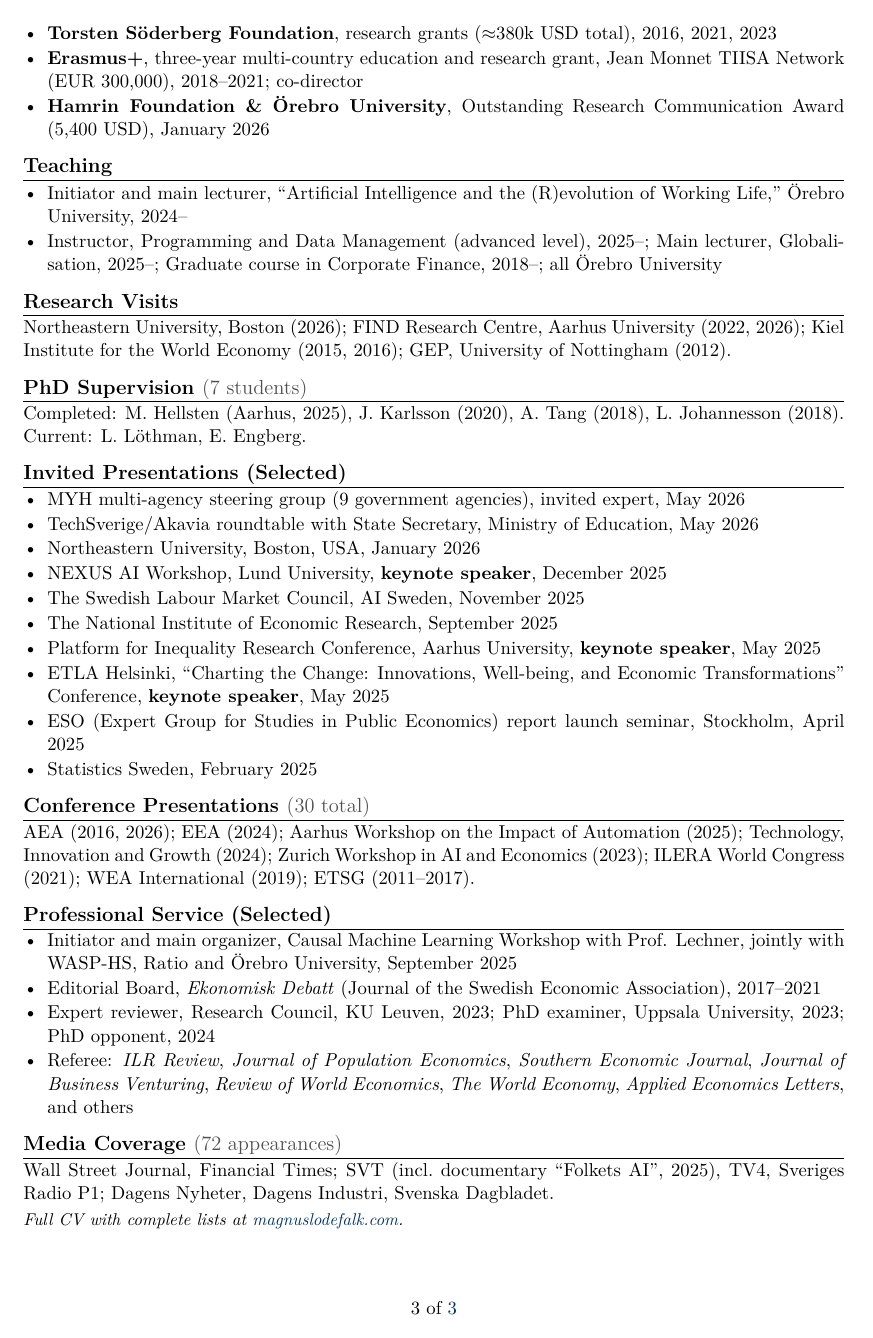
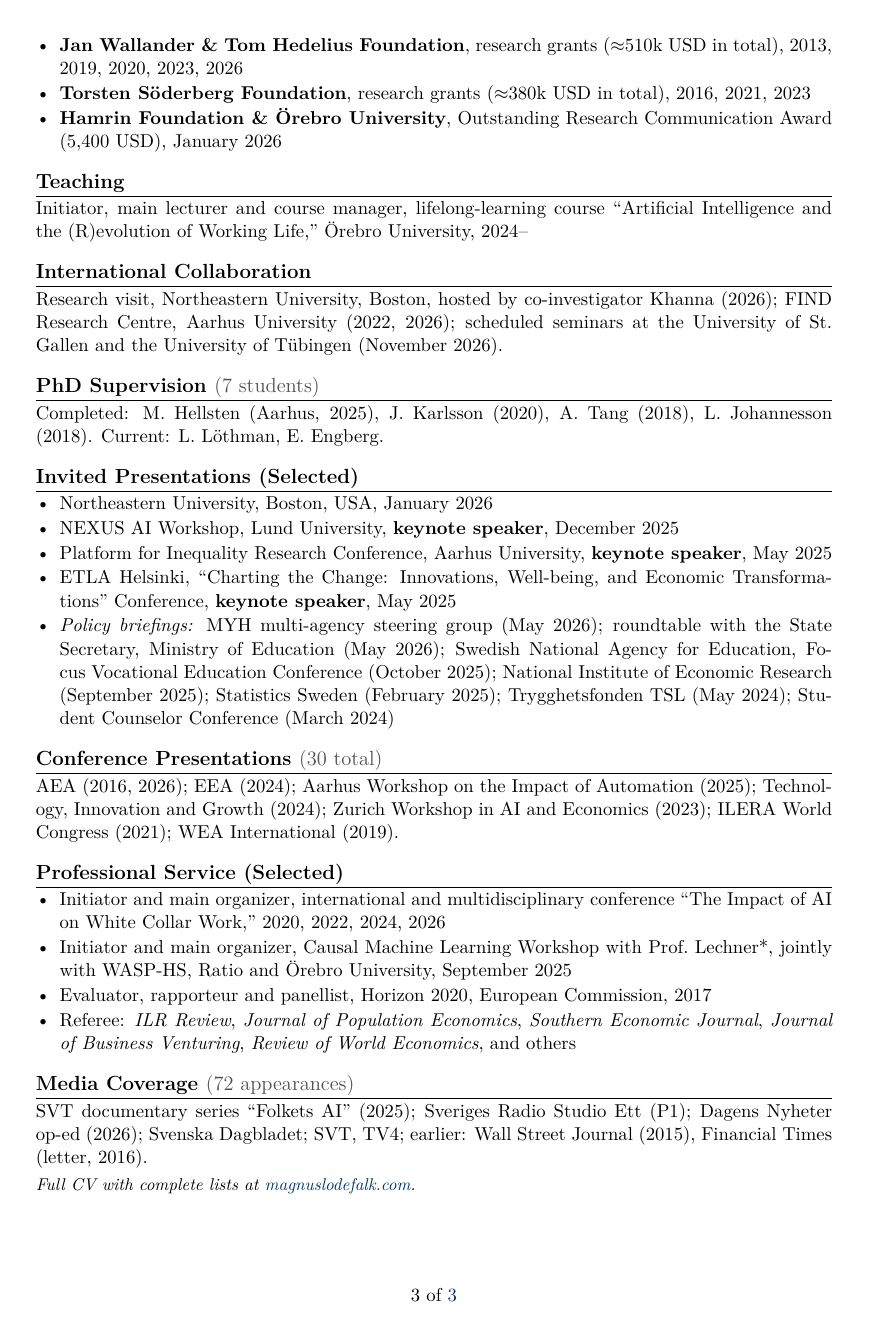
Before and after one commit to Magnus-L/cv, a LaTeX CV (Lodefalk_CV_Short.tex): page 3 of 3. Compiled offline with pdfLaTeX.

Commit message:
Short CV after two simulated reviews (US economist panel, funder programme officer): co-investigator ties marked, MYH named as trial partner, WASP-HS node budget, agency experience, ethics approvals, conference founded, Horizon 2020 evaluator, work in progress with Lechner, policy briefings line, trimmed trade-era items
Co-Authored-By: Claude Opus 5.5 <noreply@anthropic.com>
Claude-Session: https://claude.ai/code/session_01JtkMcxEkbMGNA5KLTXd76V

```diff
--- a/Lodefalk_CV_Short.tex
+++ b/Lodefalk_CV_Short.tex
@@ -9,7 +9,7 @@
 \usepackage[utf8]{inputenc}
 \usepackage[T1]{fontenc}
 \usepackage{lmodern}
-\usepackage[margin=0.8in]{geometry}
+\usepackage[margin=0.9in]{geometry}
 \usepackage{hyperref}
 \usepackage{titlesec}
 \usepackage{enumitem}
@@ -39,7 +39,7 @@
  {}
  [\titlerule]
 
-\titlespacing*{\section}{0pt}{8pt}{4pt}
+\titlespacing*{\section}{0pt}{10pt}{5pt}
 
 % ---- List formatting ----
 \setlist[itemize]{leftmargin=*, nosep, topsep=1pt, itemsep=1pt}
@@ -189,10 +181,9 @@ AI and labour markets $\cdot$ Policy evaluation $\cdot$ Register data $\cdot$ In
 %-------------------------------------------------------------------------
 \vspace{-2pt}
 \begin{itemize}
-\cventry{\textbf{WASP-HS}, 5-year grant establishing the AISCAF research cluster (3,130,000 USD), 2025--2030; co-PI, one of three (with Nordström Skans, main applicant, and Bursell)}
-\cventry{\textbf{Jan Wallander \& Tom Hedelius Foundation}, research grants (409k USD + 1 MSEK), 2013, 2019, 2020, 2023, 2026} % 207k+156k+26k+20k USD; 2026: 1,000,000 SEK
-\cventry{\textbf{Torsten Söderberg Foundation}, research grants ($\approx$380k USD total), 2016, 2021, 2023} % sum of 147k+155k+77,477 USD
-\cventry{\textbf{Erasmus+}, three-year multi-country education and research grant, Jean Monnet TIISA Network (EUR 300,000), 2018--2021; co-director} % Role: co-director per ML, 9 Oct 2026 (CV lists Co-Director, Jean Monnet TIISA, 2018-2021)
+\cventry{\textbf{WASP-HS}, 5-year grant establishing the AISCAF research cluster, 3,130,000 USD in total, of which the Örebro node 12.15 MSEK, 2025--2030; initiator and co-PI, one of three (with Nordström Skans, main applicant, and Bursell)} % Node budget: CLAUDE.md AISCAF section (beslutsbrev 13 May 2025)
+\cventry{\textbf{Jan Wallander \& Tom Hedelius Foundation}, research grants ($\approx$510k USD in total), 2013, 2019, 2020, 2023, 2026} % 207k+156k+26k+20k USD = 409k; 2026: 1,000,000 SEK at 9.95 SEK/USD = 100k
+\cventry{\textbf{Torsten Söderberg Foundation}, research grants ($\approx$380k USD in total), 2016, 2021, 2023} % sum of 147k+155k+77,477 USD
 \cventry{\textbf{Hamrin Foundation \& Örebro University}, Outstanding Research Communication Award (5,400 USD), January 2026}
 \end{itemize}
 
@@ -200,16 +191,13 @@ AI and labour markets $\cdot$ Policy evaluation $\cdot$ Register data $\cdot$ In
 \section{Teaching}
 %-------------------------------------------------------------------------
 \vspace{-2pt}
-\begin{itemize}
- \cventry{Initiator and main lecturer, ``Artificial Intelligence and the (R)evolution of Working Life,'' Örebro University, 2024--}
- \cventry{Instructor, Programming and Data Management (advanced level), 2025--; Main lecturer, Globalisation, 2025--; Graduate course in Corporate Finance, 2018--; all Örebro University}
-\end{itemize}
+Initiator, main lecturer and course manager, lifelong-learning course ``Artificial Intelligence and the (R)evolution of Working Life,'' Örebro University, 2024--
 
 %-------------------------------------------------------------------------
-\section{Research Visits}
+\section{International Collaboration}
 %-------------------------------------------------------------------------
 \vspace{-2pt}
-Northeastern University, Boston (2026); FIND Research Centre, Aarhus University (2022, 2026); Kiel Institute for the World Economy (2015, 2016); GEP, University of Nottingham (2012).
+Research visit, Northeastern University, Boston, hosted by co-investigator Khanna (2026); FIND Research Centre, Aarhus University (2022, 2026); scheduled seminars at the University of St.\ Gallen and the University of Tübingen (November 2026).
 
 %-------------------------------------------------------------------------
 \section{PhD Supervision \sectioncount{7 students}}
@@ -222,40 +210,35 @@ Completed: M. Hellsten (Aarhus, 2025), J. Karlsson (2020), A. Tang (2018), L. Jo
 %-------------------------------------------------------------------------
 \vspace{-2pt}
 \begin{itemize}
-\cventry{MYH multi-agency steering group (9 government agencies), invited expert, May 2026}
-\cventry{TechSverige/Akavia roundtable with State Secretary, Ministry of Education, May 2026}
 \cventry{Northeastern University, Boston, USA, January 2026}
 \cventry{NEXUS AI Workshop, Lund University, \textbf{keynote speaker}, December 2025}
-\cventry{The Swedish Labour Market Council, AI Sweden, November 2025}
-\cventry{The National Institute of Economic Research, September 2025}
 \cventry{Platform for Inequality Research Conference, Aarhus University, \textbf{keynote speaker}, May 2025}
 \cventry{ETLA Helsinki, ``Charting the Change: Innovations, Well-being, and Economic Transformations'' Conference, \textbf{keynote speaker}, May 2025}
-\cventry{ESO (Expert Group for Studies in Public Economics) report launch seminar, Stockholm, April 2025}
-\cventry{Statistics Sweden, February 2025}
+\cventry{\textit{Policy briefings:} MYH multi-agency steering group (May 2026); roundtable with the State Secretary, Ministry of Education (May 2026); Swedish National Agency for Education, Focus Vocational Education Conference (October 2025); National Institute of Economic Research (September 2025); Statistics Sweden (February 2025); Trygghetsfonden TSL (May 2024); Student Counselor Conference (March 2024)}
 \end{itemize}
 
 %-------------------------------------------------------------------------
 \section{Conference Presentations \sectioncount{30 total}}
 %-------------------------------------------------------------------------
 \vspace{-2pt}
-AEA (2016, 2026); EEA (2024); Aarhus Workshop on the Impact of Automation (2025); Technology, Innovation and Growth (2024); Zurich Workshop in AI and Economics (2023); ILERA World Congress (2021); WEA International (2019); ETSG (2011--2017).
+AEA (2016, 2026); EEA (2024); Aarhus Workshop on the Impact of Automation (2025); Technology, Innovation and Growth (2024); Zurich Workshop in AI and Economics (2023); ILERA World Congress (2021); WEA International (2019).
 
 %-------------------------------------------------------------------------
 \section{Professional Service (Selected)}
 %-------------------------------------------------------------------------
 \vspace{-2pt}
 \begin{itemize}
- \cventry{Initiator and main organizer, Causal Machine Learning Workshop with Prof. Lechner, jointly with WASP-HS, Ratio and Örebro University, September 2025}
- \cventry{Editorial Board, \textit{Ekonomisk Debatt} (Journal of the Swedish Economic Association), 2017--2021}
- \cventry{Expert reviewer, Research Council, KU Leuven, 2023; PhD examiner, Uppsala University, 2023; PhD opponent, 2024}
- \cventry{Referee: \textit{ILR Review}, \textit{Journal of Population Economics}, \textit{Southern Economic Journal}, \textit{Journal of Business Venturing}, \textit{Review of World Economics}, \textit{The World Economy}, \textit{Applied Economics Letters}, and others}
+ \cventry{Initiator and main organizer, international and multidisciplinary conference ``The Impact of AI on White Collar Work,'' 2020, 2022, 2024, 2026}
+ \cventry{Initiator and main organizer, Causal Machine Learning Workshop with Prof.\ Lechner*, jointly with WASP-HS, Ratio and Örebro University, September 2025}
+ \cventry{Evaluator, rapporteur and panellist, Horizon 2020, European Commission, 2017}
+ \cventry{Referee: \textit{ILR Review}, \textit{Journal of Population Economics}, \textit{Southern Economic Journal}, \textit{Journal of Business Venturing}, \textit{Review of World Economics}, and others}
 \end{itemize}
 
 %-------------------------------------------------------------------------
 \section{Media Coverage \sectioncount{72 appearances}}
 %-------------------------------------------------------------------------
 \vspace{-2pt}
-Wall Street Journal, Financial Times; SVT (incl.\ documentary ``Folkets AI'', 2025), TV4, Sveriges Radio P1; Dagens Nyheter, Dagens Industri, Svenska Dagbladet.
+SVT documentary series ``Folkets AI'' (2025); Sveriges Radio Studio Ett (P1); Dagens Nyheter op-ed (2026); Svenska Dagbladet; SVT, TV4; earlier: Wall Street Journal (2015), Financial Times (letter, 2016).
 
 \vspace{2pt}\noindent{\small\textit{Full CV with complete lists at \href{https://sites.google.com/view/magnuslodefalk}{magnuslodefalk.com}.}}
 
```
Also changed, not shown: Lodefalk_CV_Short.tex (64 more changed lines).
